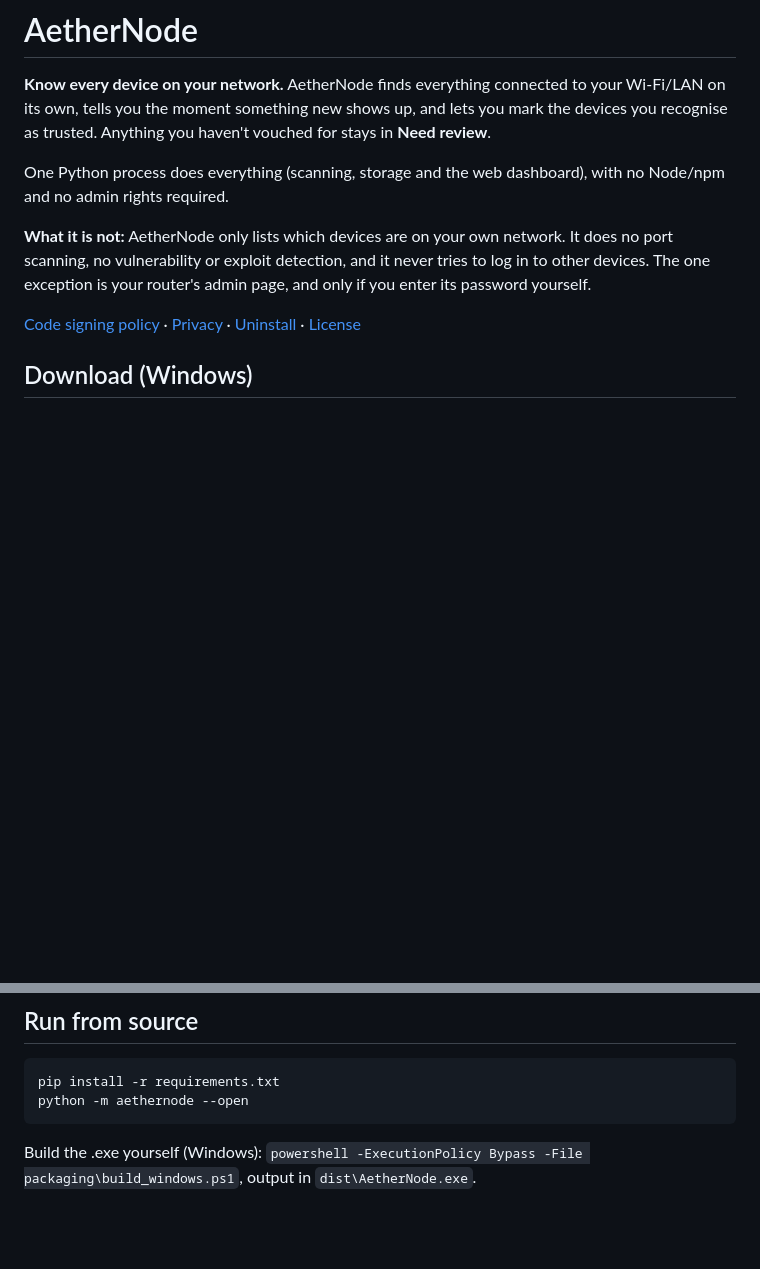
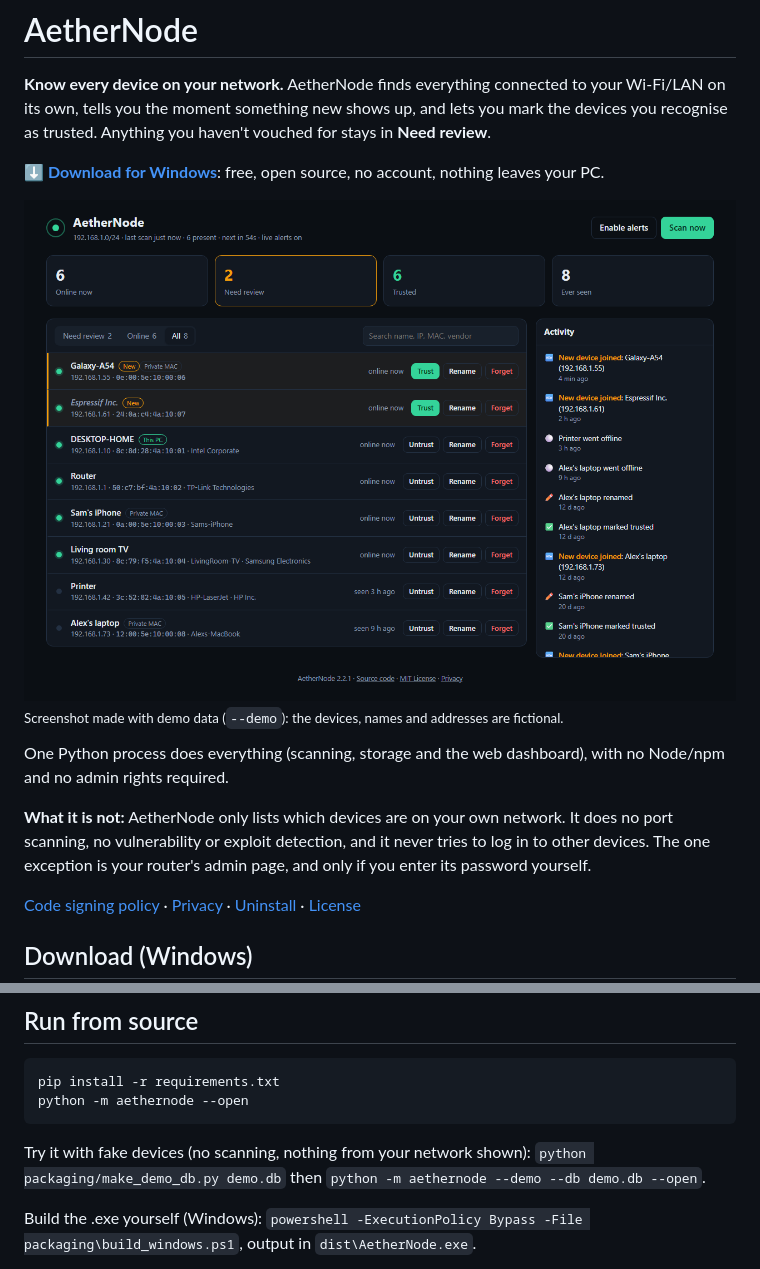
Before and after one commit to harshasingh159-source/aethernode-sentinel, a Markdown page: README.md, 2 parts joined by grey strips. Drawn GitHub-style; pictures changed too: docs/screenshot.png (added); blank space fills up the shorter version.

````diff
--- a/README.md
+++ b/README.md
@@ -1,6 +1,11 @@
 # AetherNode
 
 **Know every device on your network.** AetherNode finds everything connected to your Wi-Fi/LAN on its own, tells you the moment something new shows up, and lets you mark the devices you recognise as trusted. Anything you haven't vouched for stays in **Need review**.
+
+**[⬇ Download for Windows](https://github.com/harshasingh159-source/aethernode-sentinel/releases/latest/download/AetherNode.exe)**: free, open source, no account, nothing leaves your PC.
+
+![AetherNode dashboard: devices on a home network, two new ones waiting for review, and an activity timeline](docs/screenshot.png)
+<sub>Screenshot made with demo data (`--demo`): the devices, names and addresses are fictional.</sub>
 
 One Python process does everything (scanning, storage and the web dashboard), with no Node/npm and no admin rights required.
 
@@ -30,6 +35,8 @@ Running it again while it's open just brings the dashboard back up.
 pip install -r requirements.txt
 python -m aethernode --open
 ```
+
+Try it with fake devices (no scanning, nothing from your network shown): `python packaging/make_demo_db.py demo.db` then `python -m aethernode --demo --db demo.db --open`.
 
 Build the .exe yourself (Windows): `powershell -ExecutionPolicy Bypass -File packaging\build_windows.ps1`, output in `dist\AetherNode.exe`.
 
````
Also changed, not shown: 3 other files.
